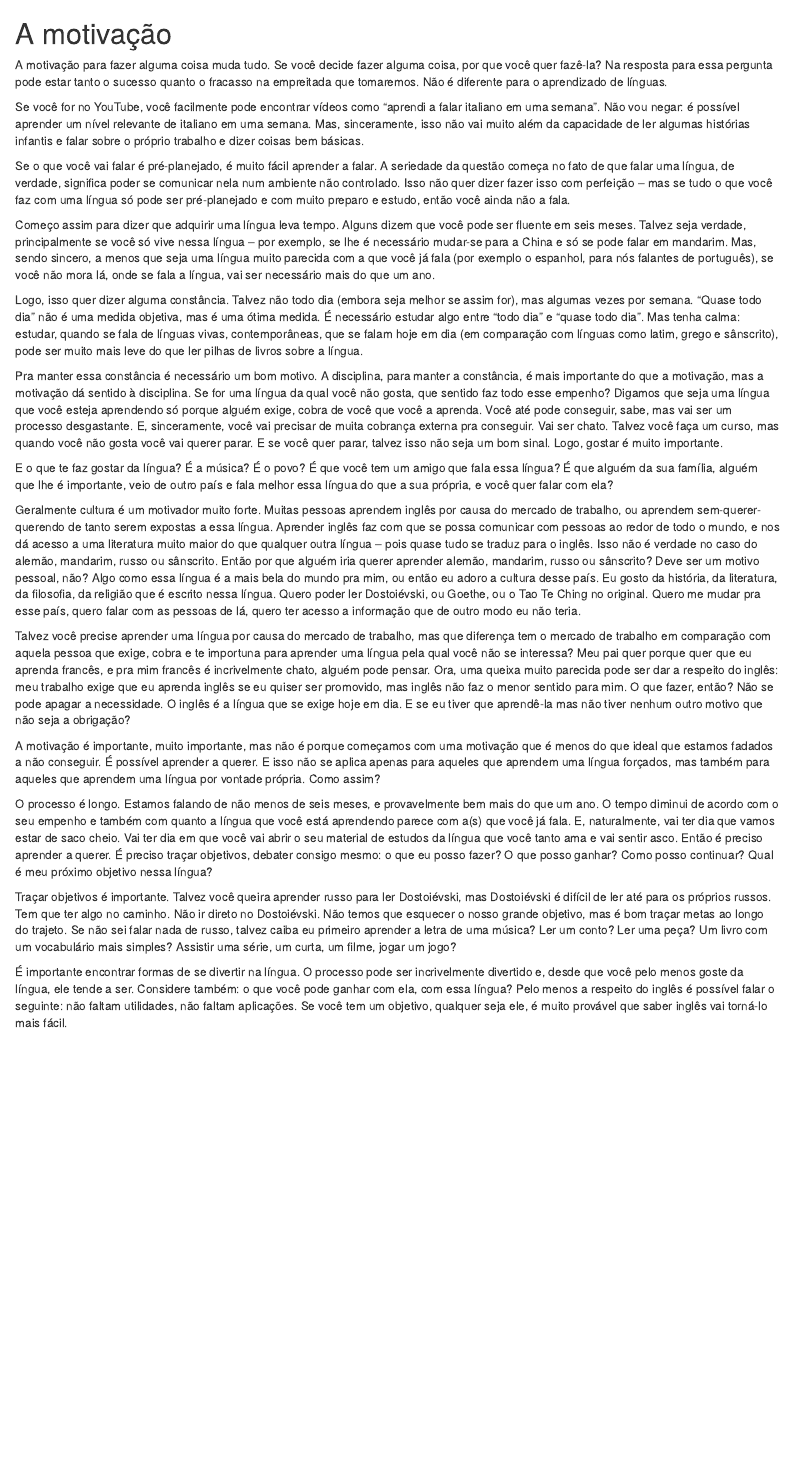
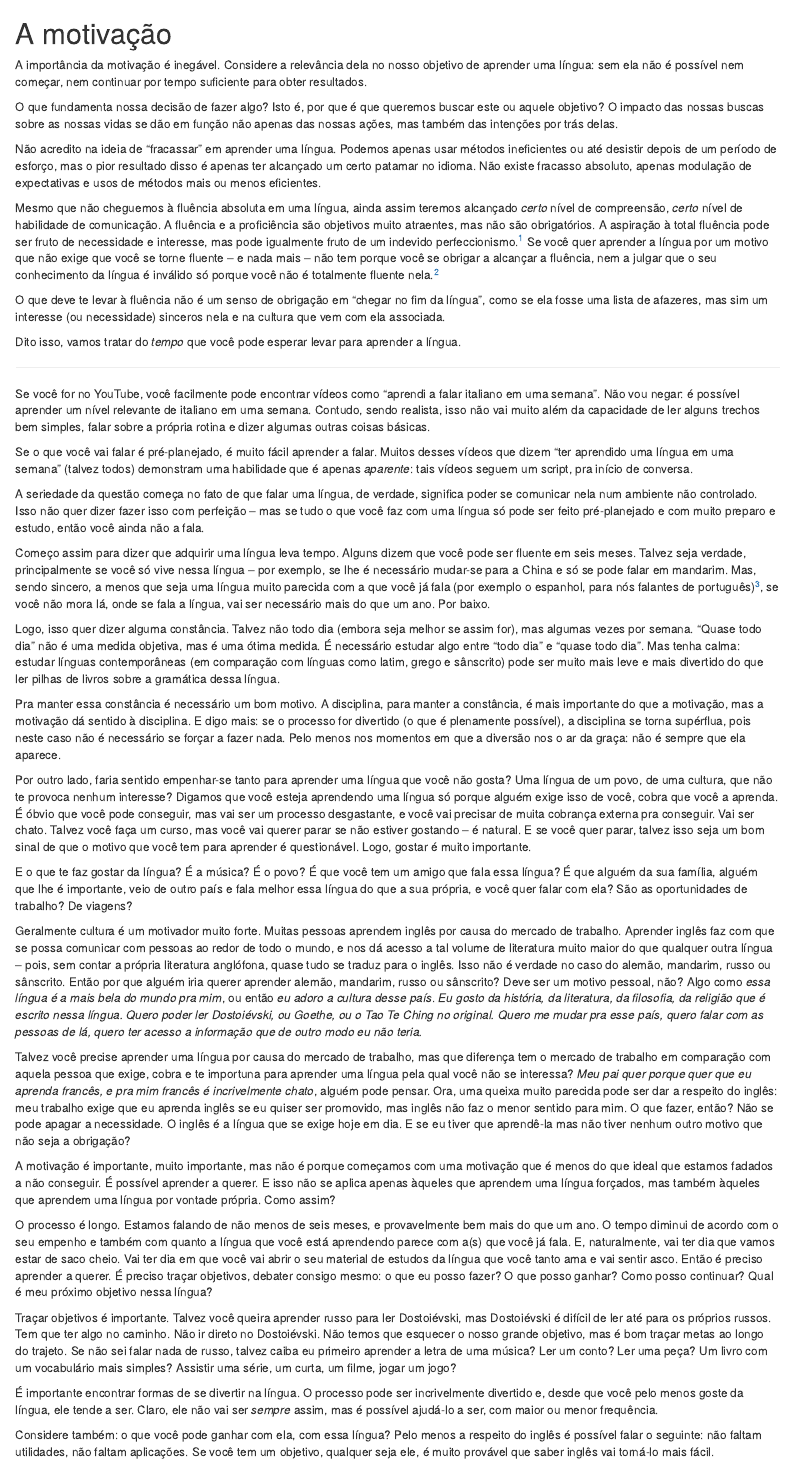
Before and after one commit to paulorssalves/linguas, an R Markdown document (01-motivacao.Rmd): the page in a window 1100 px wide, from its top. Rendered offline with R 4.5, knitr and Pandoc, with nearby package versions; drawn as R Markdown's standard HTML page in place of the format the file asks for.

Commit message:
Editado o capítulo sobre motivação

```diff
--- a/01-motivacao.Rmd
+++ b/01-motivacao.Rmd
@@ -1,30 +1,48 @@
 # A motivação {-}
 
-A motivação para fazer alguma coisa muda tudo. Se você decide fazer alguma coisa, por que você quer fazê-la? Na resposta para essa pergunta pode estar tanto o sucesso quanto o fracasso na empreitada que tomaremos. Não é diferente para o aprendizado de línguas.
+A importância da motivação é inegável. Considere a relevância dela no nosso objetivo de aprender uma língua: sem ela não é possível nem começar, nem continuar por tempo suficiente para obter resultados.
 
-Se você for no YouTube, você facilmente pode encontrar vídeos como "aprendi a falar italiano em uma semana". Não vou negar: é possível aprender um nível relevante de italiano em uma semana. Mas, sinceramente, isso não vai muito além da capacidade de ler algumas histórias infantis e falar sobre o próprio trabalho e dizer coisas bem básicas.
+O que fundamenta nossa decisão de fazer algo? Isto é, por que é que queremos buscar este ou aquele objetivo? O impacto das nossas buscas sobre as nossas vidas se dão em função não apenas das nossas ações, mas também das intenções por trás delas.
 
-Se o que você vai falar é pré-planejado, é muito fácil aprender a falar. A seriedade da questão começa no fato de que falar uma língua, de verdade, significa poder se comunicar nela num ambiente não controlado. Isso não quer dizer fazer isso com perfeição -- mas se tudo o que você faz com uma língua só pode ser pré-planejado e com muito preparo e estudo, então você ainda não a fala.
+Não acredito na ideia de "fracassar" em aprender uma língua. Podemos apenas usar métodos ineficientes ou até desistir depois de um período de esforço, mas o pior resultado disso é apenas ter alcançado um certo patamar no idioma. Não existe fracasso absoluto, apenas modulação de expectativas e usos de métodos mais ou menos eficientes.
 
-Começo assim para dizer que adquirir uma língua leva tempo. Alguns dizem que você pode ser fluente em seis meses. Talvez seja verdade, principalmente se você só vive nessa língua -- por exemplo, se lhe é necessário mudar-se para a China e só se pode falar em mandarim. Mas, sendo sincero, a menos que seja uma língua muito parecida com a que você já fala (por exemplo o espanhol, para nós falantes de português), se você não mora lá, onde se fala a língua, vai ser necessário mais do que um ano.
+Mesmo que não cheguemos à fluência absoluta em uma língua, ainda assim teremos alcançado _certo_ nível de compreensão, _certo_ nível de habilidade de comunicação. A fluência e a proficiência são objetivos muito atraentes, mas não são obrigatórios. A aspiração à total fluência pode ser fruto de necessidade e interesse, mas pode igualmente fruto de um indevido perfeccionismo.^[Não falo isso para dizer que não se deva aspirar à fluência, nem que esse método não pode te levar a tal conquista. O método que aqui é divulgado pode te levar à fluência em qualquer língua, desde que os recursos para imersão (tema a ser tratado nos próximos capítulos) nela existam. Inúmeras pessoas adquirem proficiência em outras línguas por meio deste método; eu mesmo sou uma dessas. Apenas reitero que um domínio de uma língua que não chega à fluência não é um domínio inválido: você não é obrigado a falar igual um nativo em todas as línguas que você se dedicar a aprender, principalmente se você tiver a intenção de aprender múltiplas línguas. Muitas comunidades de poliglotas na Internet cultivam uma relação obsessiva com o aprendizado de línguas, objetivando a absoluta fluência, às vezes em múltiplas línguas, às vezes motivados apenas por "se provarem para os outros". Tais intenções levam ao estresse e à desistência mais frequentemente do que à fluência de fato.] Se você quer aprender a língua por um motivo que não exige que você se torne fluente -- e nada mais -- não tem porque você se obrigar a alcançar a fluência, nem a julgar que o seu conhecimento da língua é inválido só porque você não é totalmente fluente nela.^[A própria ideia de fluência não é fixa, mas dependente de contexto. Pense, por exemplo, em um assunto que você gosta. Você provavelmente poderia falar dele com fluência e conhece inúmeros termos específicos para tratar dele. Agora pense em um assunto que não é tanto do seu interesse, que seja complexo e que você não domine. Mesmo na sua língua natal, é normal que você não conheça o vocabulário pertinente a este assunto. O mesmo se aplica às línguas estrangeiras: se você não se interessa por culinária, talvez você seja perfeitamente capaz de falar fluentemente a respeito de mecânica quântica nesta língua, mas gaguejar na hora de ensinar alguém a fazer um macarrão.]
 
-Logo, isso quer dizer alguma constância. Talvez não todo dia (embora seja melhor se assim for), mas algumas vezes por semana. "Quase todo dia" não é uma medida objetiva, mas é uma ótima medida. É necessário estudar algo entre "todo dia" e "quase todo dia". Mas tenha calma: estudar, quando se fala de línguas vivas, contemporâneas, que se falam hoje em dia (em comparação com línguas como latim, grego e sânscrito), pode ser muito mais leve do que ler pilhas de livros sobre a língua.
+O que deve te levar à fluência não é um senso de obrigação em "chegar no fim da língua", como se ela fosse uma lista de afazeres, mas sim um interesse (ou necessidade) sinceros nela e na cultura que vem com ela associada.
 
-Pra manter essa constância é necessário um bom motivo. A disciplina, para manter a constância, é mais importante do que a motivação, mas a motivação dá sentido à disciplina. Se for uma língua da qual você não gosta, que sentido faz todo esse empenho? Digamos que seja uma língua que você esteja aprendendo só porque alguém exige, cobra de você que você a aprenda. Você até pode conseguir, sabe, mas vai ser um processo desgastante. E, sinceramente, você vai precisar de muita cobrança externa pra conseguir. Vai ser chato. Talvez você faça um curso, mas quando você não gosta você vai querer parar. E se você quer parar, talvez isso não seja um bom sinal. Logo, gostar é muito importante.
+Dito isso, vamos tratar do _tempo_ que você pode esperar levar para aprender a língua.
 
-E o que te faz gostar da língua? É a música? É o povo? É que você tem um amigo que fala essa língua? É que alguém da sua família, alguém que lhe é importante, veio de outro país e fala melhor essa língua do que a sua própria, e você quer falar com ela?
+---
 
-Geralmente cultura é um motivador muito forte. Muitas pessoas aprendem inglês por causa do mercado de trabalho, ou aprendem sem-querer-querendo de tanto serem expostas a essa língua. Aprender inglês faz com que se possa comunicar com pessoas ao redor de todo o mundo, e nos dá acesso a uma literatura muito maior do que qualquer outra língua -- pois quase tudo se traduz para o inglês. Isso não é verdade no caso do alemão, mandarim, russo ou sânscrito. Então por que alguém iria querer aprender alemão, mandarim, russo ou sânscrito? Deve ser um motivo pessoal, não? Algo como essa língua é a mais bela do mundo pra mim, ou então eu adoro a cultura desse país. Eu gosto da história, da literatura, da filosofia, da religião que é escrito nessa língua. Quero poder ler Dostoiévski, ou Goethe, ou o Tao Te Ching no original. Quero me mudar pra esse país, quero falar com as pessoas de lá, quero ter acesso a informação que de outro modo eu não teria.
+Se você for no YouTube, você facilmente pode encontrar vídeos como "aprendi a falar italiano em uma semana". Não vou negar: é possível aprender um nível relevante de italiano em uma semana. Contudo, sendo realista, isso não vai muito além da capacidade de ler alguns trechos bem simples, falar sobre a própria rotina e dizer algumas outras coisas básicas.
 
-Talvez você precise aprender uma língua por causa do mercado de trabalho, mas que diferença tem o mercado de trabalho em comparação com aquela pessoa que exige, cobra e te importuna para aprender uma língua pela qual você não se interessa? Meu pai quer porque quer que eu aprenda francês, e pra mim francês é incrivelmente chato, alguém pode pensar. Ora, uma queixa muito parecida pode ser dar a respeito do inglês: meu trabalho exige que eu aprenda inglês se eu quiser ser promovido, mas inglês não faz o menor sentido para mim. O que fazer, então? Não se pode apagar a necessidade. O inglês é a língua que se exige hoje em dia. E se eu tiver que aprendê-la mas não tiver nenhum outro motivo que não seja a obrigação?
+Se o que você vai falar é pré-planejado, é muito fácil aprender a falar. Muitos desses vídeos que dizem "ter aprendido uma língua em uma semana" (talvez todos) demonstram uma habilidade que é apenas _aparente_: tais vídeos seguem um script, pra início de conversa.
 
-A motivação é importante, muito importante, mas não é porque começamos com uma motivação que é menos do que ideal que estamos fadados a não conseguir. É possível aprender a querer. E isso não se aplica apenas para aqueles que aprendem uma língua forçados, mas também para aqueles que aprendem uma língua por vontade própria. Como assim?
+A seriedade da questão começa no fato de que falar uma língua, de verdade, significa poder se comunicar nela num ambiente não controlado. Isso não quer dizer fazer isso com perfeição -- mas se tudo o que você faz com uma língua só pode ser feito pré-planejado e com muito preparo e estudo, então você ainda não a fala.
+
+Começo assim para dizer que adquirir uma língua leva tempo. Alguns dizem que você pode ser fluente em seis meses. Talvez seja verdade, principalmente se você só vive nessa língua -- por exemplo, se lhe é necessário mudar-se para a China e só se pode falar em mandarim. Mas, sendo sincero, a menos que seja uma língua muito parecida com a que você já fala (por exemplo o espanhol, para nós falantes de português)^[O que torna uma língua mais ou menos difícil de ser aprendida são duas coisas: 1. A semelhança desta língua com a(s) que você já fala; 2. A quanto conteúdo nessa língua você tem acesso. Ou seja, aprender inglês e espanhol é mais fácil para nós falantes de português do que grego ou mandarim -- estas línguas são ou muito diferentes da nossa ou têm pouco conteúdo facilmente disponível para pessoas interessadas em aprendê-la, ou ambos. Claro, tal escassez de conteúdo pode ser remediada _indo morar lá_ onde se fala essa língua, mas isso não é factível para a maior parte das pessoas.], se você não mora lá, onde se fala a língua, vai ser necessário mais do que um ano. Por baixo.
+
+Logo, isso quer dizer alguma constância. Talvez não todo dia (embora seja melhor se assim for), mas algumas vezes por semana. "Quase todo dia" não é uma medida objetiva, mas é uma ótima medida. É necessário estudar algo entre "todo dia" e "quase todo dia". Mas tenha calma: estudar línguas contemporâneas (em comparação com línguas como latim, grego e sânscrito) pode ser muito mais leve e mais divertido do que ler pilhas de livros sobre a gramática dessa língua.
+
+Pra manter essa constância é necessário um bom motivo. A disciplina, para manter a constância, é mais importante do que a motivação, mas a motivação dá sentido à disciplina. E digo mais: se o processo for divertido (o que é plenamente possível), a disciplina se torna supérflua, pois neste caso não é necessário se forçar a fazer nada.  Pelo menos nos momentos em que a diversão nos o ar da graça: não é sempre que ela aparece.
+
+Por outro lado, faria sentido empenhar-se tanto para aprender uma língua que você não gosta? Uma língua de um povo, de uma cultura, que não te provoca nenhum interesse? Digamos que você esteja aprendendo uma língua só porque alguém exige isso de você, cobra que você a aprenda. É óbvio que você pode conseguir, mas vai ser um processo desgastante, e você vai precisar de muita cobrança externa pra conseguir. Vai ser chato. Talvez você faça um curso, mas você vai querer parar se não estiver gostando -- é natural. E se você quer parar, talvez isso seja um bom sinal de que o motivo que você tem para aprender é questionável. Logo, gostar é muito importante.
+
+E o que te faz gostar da língua? É a música? É o povo? É que você tem um amigo que fala essa língua? É que alguém da sua família, alguém que lhe é importante, veio de outro país e fala melhor essa língua do que a sua própria, e você quer falar com ela? São as oportunidades de trabalho? De viagens?
+
+Geralmente cultura é um motivador muito forte. Muitas pessoas aprendem inglês por causa do mercado de trabalho. Aprender inglês faz com que se possa comunicar com pessoas ao redor de todo o mundo, e nos dá acesso a tal volume de literatura muito maior do que qualquer outra língua -- pois, sem contar a própria literatura anglófona, quase tudo se traduz para o inglês. Isso não é verdade no caso do alemão, mandarim, russo ou sânscrito. Então por que alguém iria querer aprender alemão, mandarim, russo ou sânscrito? Deve ser um motivo pessoal, não? Algo como _essa língua é a mais bela do mundo pra mim_, ou então _eu adoro a cultura desse país_. _Eu gosto da história, da literatura, da filosofia, da religião que é escrito nessa língua. Quero poder ler Dostoiévski, ou Goethe, ou o Tao Te Ching no original. Quero me mudar pra esse país, quero falar com as pessoas de lá, quero ter acesso a informação que de outro modo eu não teria._
+
+Talvez você precise aprender uma língua por causa do mercado de trabalho, mas que diferença tem o mercado de trabalho em comparação com aquela pessoa que exige, cobra e te importuna para aprender uma língua pela qual você não se interessa? _Meu pai quer porque quer que eu aprenda francês, e pra mim francês é incrivelmente chato_, alguém pode pensar. Ora, uma queixa muito parecida pode ser dar a respeito do inglês: meu trabalho exige que eu aprenda inglês se eu quiser ser promovido, mas inglês não faz o menor sentido para mim. O que fazer, então? Não se pode apagar a necessidade. O inglês é a língua que se exige hoje em dia. E se eu tiver que aprendê-la mas não tiver nenhum outro motivo que não seja a obrigação?
+
+A motivação é importante, muito importante, mas não é porque começamos com uma motivação que é menos do que ideal que estamos fadados a não conseguir. É possível aprender a querer. E isso não se aplica apenas àqueles que aprendem uma língua forçados, mas também àqueles que aprendem uma língua por vontade própria. Como assim?
 
 O processo é longo. Estamos falando de não menos de seis meses, e provavelmente bem mais do que um ano. O tempo diminui de acordo com o seu empenho e também com quanto a língua que você está aprendendo parece com a(s) que você já fala. E, naturalmente, vai ter dia que vamos estar de saco cheio. Vai ter dia em que você vai abrir o seu material de estudos da língua que você tanto ama e vai sentir asco. Então é preciso aprender a querer. É preciso traçar objetivos, debater consigo mesmo: o que eu posso fazer? O que posso ganhar? Como posso continuar? Qual é meu próximo objetivo nessa língua?
 
 Traçar objetivos é importante. Talvez você queira aprender russo para ler Dostoiévski, mas Dostoiévski é difícil de ler até para os próprios russos. Tem que ter algo no caminho. Não ir direto no Dostoiévski. Não temos que esquecer o nosso grande objetivo, mas é bom traçar metas ao longo do trajeto. Se não sei falar nada de russo, talvez caiba eu primeiro aprender a letra de uma música? Ler um conto? Ler uma peça? Um livro com um vocabulário mais simples? Assistir uma série, um curta, um filme, jogar um jogo?
 
-É importante encontrar formas de se divertir na língua. O processo pode ser incrivelmente divertido e, desde que você pelo menos goste da língua, ele tende a ser. Considere também: o que você pode ganhar com ela, com essa língua? Pelo menos a respeito do inglês é possível falar o seguinte: não faltam utilidades, não faltam aplicações. Se você tem um objetivo, qualquer seja ele, é muito provável que saber inglês vai torná-lo mais fácil.
+É importante encontrar formas de se divertir na língua. O processo pode ser incrivelmente divertido e, desde que você pelo menos goste da língua, ele tende a ser. Claro, ele não vai ser _sempre_ assim, mas é possível ajudá-lo a ser, com maior ou menor frequência.
+
+Considere também: o que você pode ganhar com ela, com essa língua? Pelo menos a respeito do inglês é possível falar o seguinte: não faltam utilidades, não faltam aplicações. Se você tem um objetivo, qualquer seja ele, é muito provável que saber inglês vai torná-lo mais fácil.
 
 Falo do inglês pois é a língua que as pessoas mais necessitam aprender, por necessidade mesmo. O útil pode ser unido ao agradável. Talvez você não tenha tanto interesse assim em literatura, mas você precisa aprender inglês de qualquer jeito. Mas você tem interesse em engenharia. Ora, quantos artigos, vídeos, blogs ou livros a Internet não te dá acesso? Aprender inglês tem uma infinidade de utilidades, e para o que quer que seja que você esteja querendo fazer, muito provavelmente o inglês te dará alguma vantagem.
 
```
Also changed, not shown: 00-TLDR.Rmd (+1 -1 lines), README.md, 01-motivacao.Rmd (12 more changed lines).
